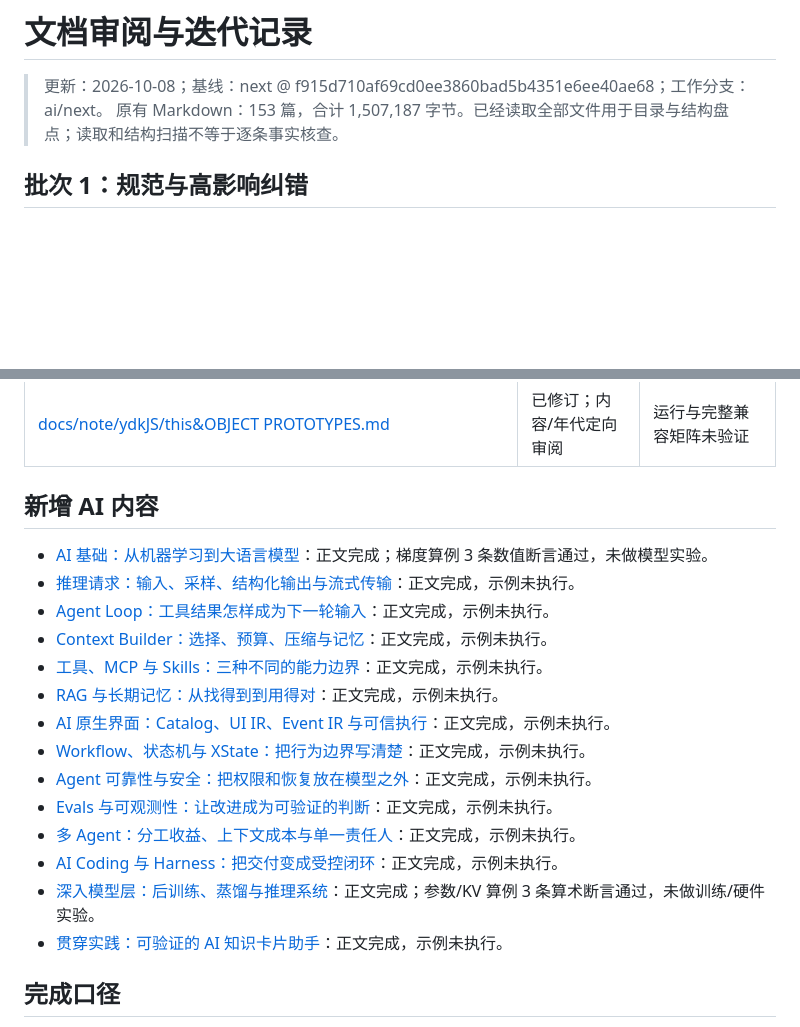
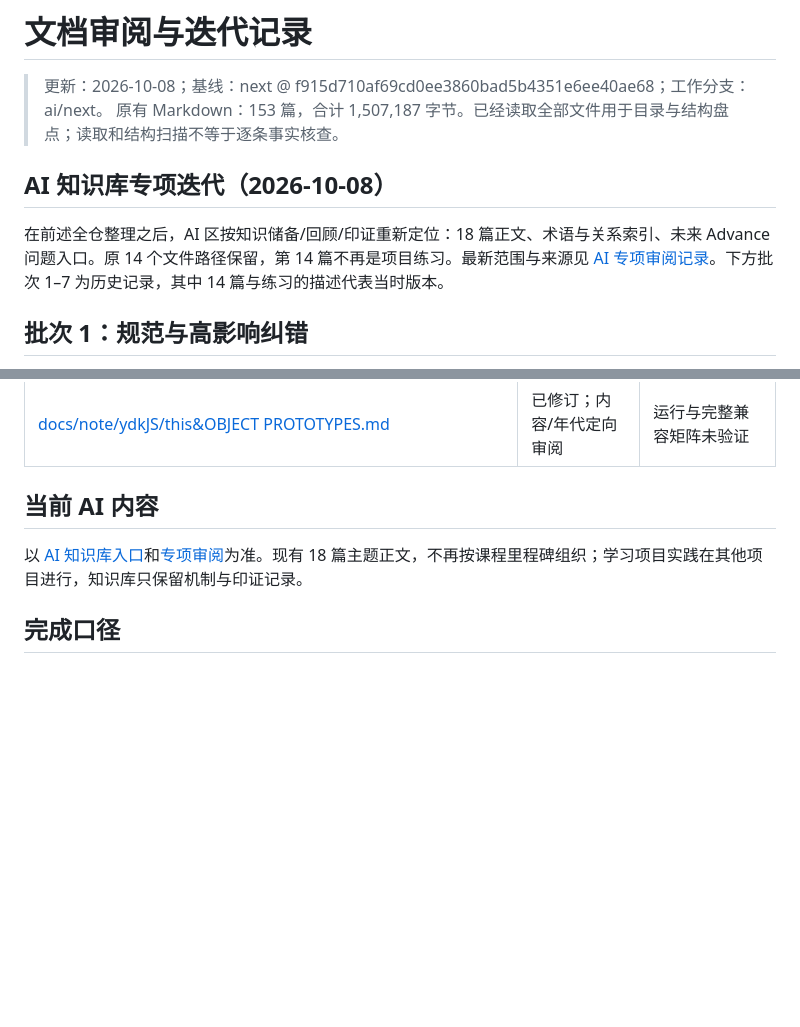
Before and after one commit to Cypher-hey/footprint, a Markdown page: docs/REVIEW_STATUS.md, 2 parts joined by grey strips. Drawn GitHub-style; blank space fills up the shorter version.

Commit message:
docs: align knowledge map and review history with expanded AI reference

```diff
--- a/docs/REVIEW_STATUS.md
+++ b/docs/REVIEW_STATUS.md
@@ -2,6 +2,10 @@
 
 > 更新：2026-10-08；基线：next @ f915d710af69cd0ee3860bad5b4351e6ee40ae68；工作分支：ai/next。
 > 原有 Markdown：153 篇，合计 1,507,187 字节。已经读取全部文件用于目录与结构盘点；读取和结构扫描不等于逐条事实核查。
+
+## AI 知识库专项迭代（2026-10-08）
+
+在前述全仓整理之后，AI 区按知识储备/回顾/印证重新定位：18 篇正文、术语与关系索引、未来 Advance 问题入口。原 14 个文件路径保留，第 14 篇不再是项目练习。最新范围与来源见 [AI 专项审阅记录](note/ai/REVIEW.md)。下方批次 1–7 为历史记录，其中 14 篇与练习的描述代表当时版本。
 
 ## 批次 1：规范与高影响纠错
 
@@ -203,22 +207,9 @@ AI 基础补充梯度下降、概率/损失和注意力形状；模型系统补
 | [docs/note/ydkJS/note.md](https://github.com/Cypher-hey/footprint/blob/ai/next/docs/note/ydkJS/note.md) | 已修订；内容/年代定向审阅 | 运行与完整兼容矩阵未验证 |
 | [docs/note/ydkJS/this&OBJECT PROTOTYPES.md](https://github.com/Cypher-hey/footprint/blob/ai/next/docs/note/ydkJS/this&OBJECT%20PROTOTYPES.md) | 已修订；内容/年代定向审阅 | 运行与完整兼容矩阵未验证 |
 
-## 新增 AI 内容
+## 当前 AI 内容
 
-- [AI 基础：从机器学习到大语言模型](note/ai/01-foundations.md)：正文完成；梯度算例 3 条数值断言通过，未做模型实验。
-- [推理请求：输入、采样、结构化输出与流式传输](note/ai/02-inference.md)：正文完成，示例未执行。
-- [Agent Loop：工具结果怎样成为下一轮输入](note/ai/03-agent-loop.md)：正文完成，示例未执行。
-- [Context Builder：选择、预算、压缩与记忆](note/ai/04-context-memory.md)：正文完成，示例未执行。
-- [工具、MCP 与 Skills：三种不同的能力边界](note/ai/05-tools-mcp-skills.md)：正文完成，示例未执行。
-- [RAG 与长期记忆：从找得到到用得对](note/ai/06-retrieval.md)：正文完成，示例未执行。
-- [AI 原生界面：Catalog、UI IR、Event IR 与可信执行](note/ai/07-ui-ir.md)：正文完成，示例未执行。
-- [Workflow、状态机与 XState：把行为边界写清楚](note/ai/08-workflow-state.md)：正文完成，示例未执行。
-- [Agent 可靠性与安全：把权限和恢复放在模型之外](note/ai/09-reliability-security.md)：正文完成，示例未执行。
-- [Evals 与可观测性：让改进成为可验证的判断](note/ai/10-evaluation.md)：正文完成，示例未执行。
-- [多 Agent：分工收益、上下文成本与单一责任人](note/ai/11-multi-agent.md)：正文完成，示例未执行。
-- [AI Coding 与 Harness：把交付变成受控闭环](note/ai/12-ai-coding.md)：正文完成，示例未执行。
-- [深入模型层：后训练、蒸馏与推理系统](note/ai/13-training-inference-systems.md)：正文完成；参数/KV 算例 3 条算术断言通过，未做训练/硬件实验。
-- [贯穿实践：可验证的 AI 知识卡片助手](note/ai/14-learning-project.md)：正文完成，示例未执行。
+以 [AI 知识库入口](note/ai/README.md)和[专项审阅](note/ai/REVIEW.md)为准。现有 18 篇主题正文，不再按课程里程碑组织；学习项目实践在其他项目进行，知识库只保留机制与印证记录。
 
 ## 完成口径
 
```
Also changed, not shown: docs/ALL_DOCUMENTS.md (+12 -3 lines), docs/README.md (+2 -2 lines).
